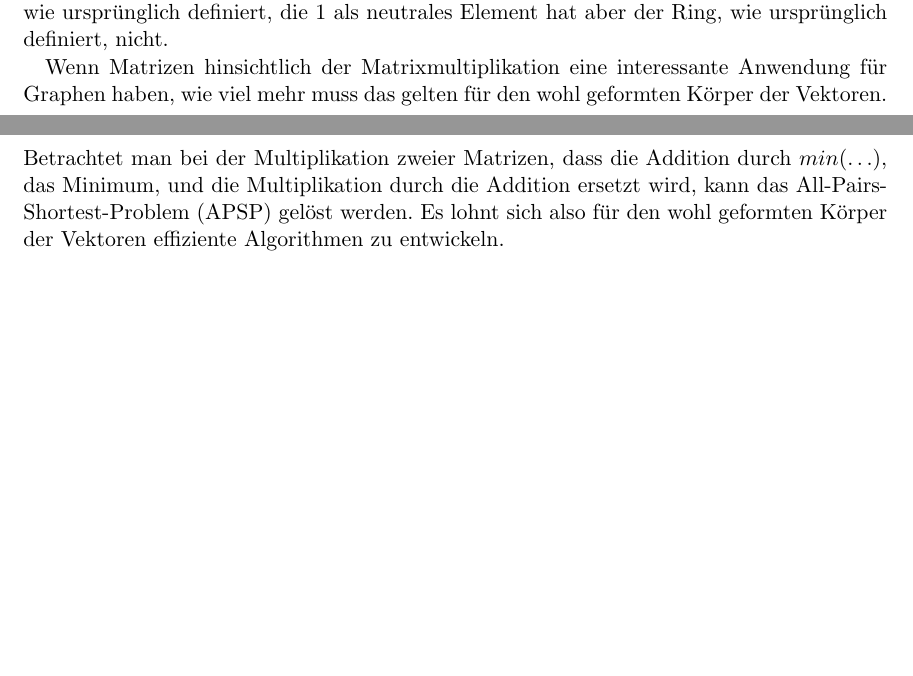
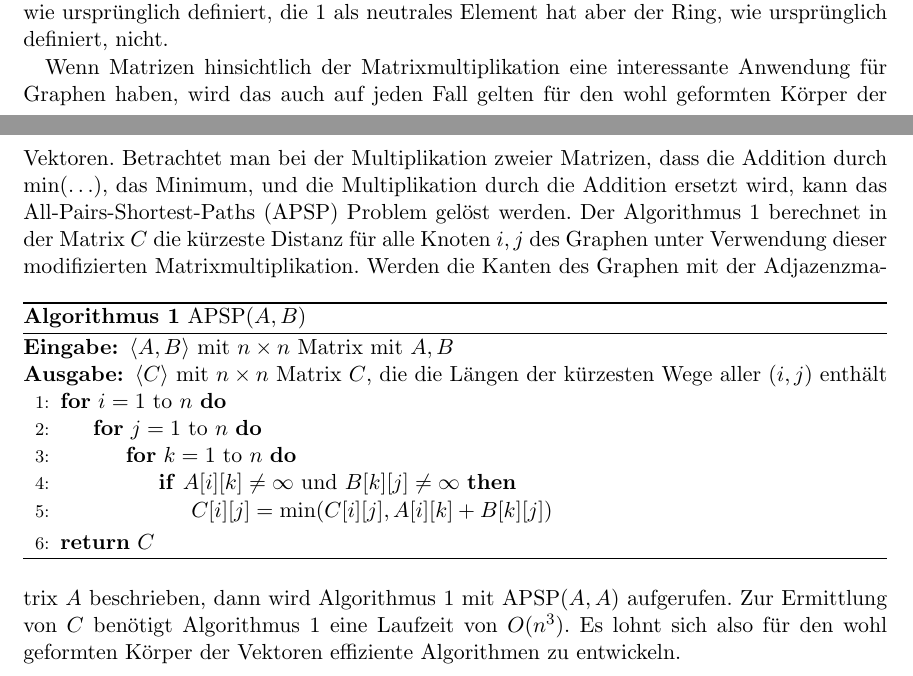
Before and after one commit to hjstephan86/algebra, a LaTeX book (doc/algebra.tex): two parts of pages 6 and 7 of 15, joined at a grey line, cut so that both start at the same text, the shorter picture padded with empty space. Compiled offline with pdfLaTeX.

Commit message:
Algorithmus All-Pairs-Shortest-Paths

```diff
--- a/doc/algebra.tex
+++ b/doc/algebra.tex
@@ -112,7 +112,25 @@ Wie verhalten sich die Vektoren hinsichtlich des neutralen Elements und des inve
 \end{definition}
 Es reicht für einen wohl geformten Körper, die Verknüpfungen und die Wertebereiche zu betrachten. Werden weitere Eigenschaften wie das neutrale oder das inverse Element als charakteristische Eigenschaften betrachtet, geht dies mit mehr Aufwand in der Behandlung solcher Instanzen einher. Dies wird zum Beispiel daran deutlich, dass der Körper, wie ursprünglich definiert, die 1 als neutrales Element hat aber der Ring, wie ursprünglich definiert, nicht.
 
-Wenn Matrizen hinsichtlich der Matrixmultiplikation eine interessante Anwendung für Graphen haben, wie viel mehr muss das gelten für den wohl geformten Körper der Vektoren. Betrachtet man bei der Multiplikation zweier Matrizen, dass die Addition durch $min(\ldots)$, das Minimum, und die Multiplikation durch die Addition ersetzt wird, kann das All-Pairs-Shortest-Problem (APSP) gelöst werden. Es lohnt sich also für den wohl geformten Körper der Vektoren effiziente Algorithmen zu entwickeln.
+Wenn Matrizen hinsichtlich der Matrixmultiplikation eine interessante Anwendung für Graphen haben, wird das auch auf jeden Fall gelten für den wohl geformten Körper der Vektoren. Betrachtet man bei der Multiplikation zweier Matrizen, dass die Addition durch $\min(\ldots)$, das Minimum, und die Multiplikation durch die Addition ersetzt wird, kann das All-Pairs-Shortest-Paths (APSP) Problem gelöst werden. Der Algorithmus \ref{alg:apsp-mm} berechnet in der Matrix $C$ die kürzeste Distanz für alle Knoten $i, j$ des Graphen unter Verwendung dieser modifizierten Matrixmultiplikation.
+\begin{algorithm}
+	\caption{APSP($A, B$)}
+	\label{alg:apsp-mm}
+	\begin{algorithmic}[1]
+		\Require $\langle A, B\rangle$ mit $n \times n$ Matrix mit $A, B$
+		\Ensure $\langle C\rangle$ mit $n \times n$ Matrix $C$, die die Längen der kürzesten Wege aller $(i, j)$ enthält
+		\For{$i = 1 \text{ to } n$}
+		\For{$j = 1 \text{ to } n$}
+		\For{$k = 1 \text{ to } n$}
+		\If{$A[i][k] \neq \infty \text{ und } B[k][j] \neq \infty$}
+		\State $C[i][j] = \min(C[i][j], A[i][k] + B[k][j])$
+		\EndIf
+		\EndFor
+		\EndFor
+		\EndFor
+		\State \Return $C$
+	\end{algorithmic}
+\end{algorithm} Werden die Kanten des Graphen mit der Adjazenzmatrix $A$ beschrieben, dann wird Algorithmus \ref{alg:apsp-mm} mit APSP($A, A$) aufgerufen. Zur Ermittlung von $C$ benötigt Algorithmus \ref{alg:apsp-mm} eine Laufzeit von $O(n^3)$. Es lohnt sich also für den wohl geformten Körper der Vektoren effiziente Algorithmen zu entwickeln.
 
 \chapter{Anwendungen}
 Zur Anwendung der grundlegenden Definitionen der Strukturen und Verknüpfungen werden in diesem Kapitel konkreten Vorgehensweisen zur Verknüpfung der Strukturen beschrieben.
```
Also changed, not shown: doc/algebra.pdf.
